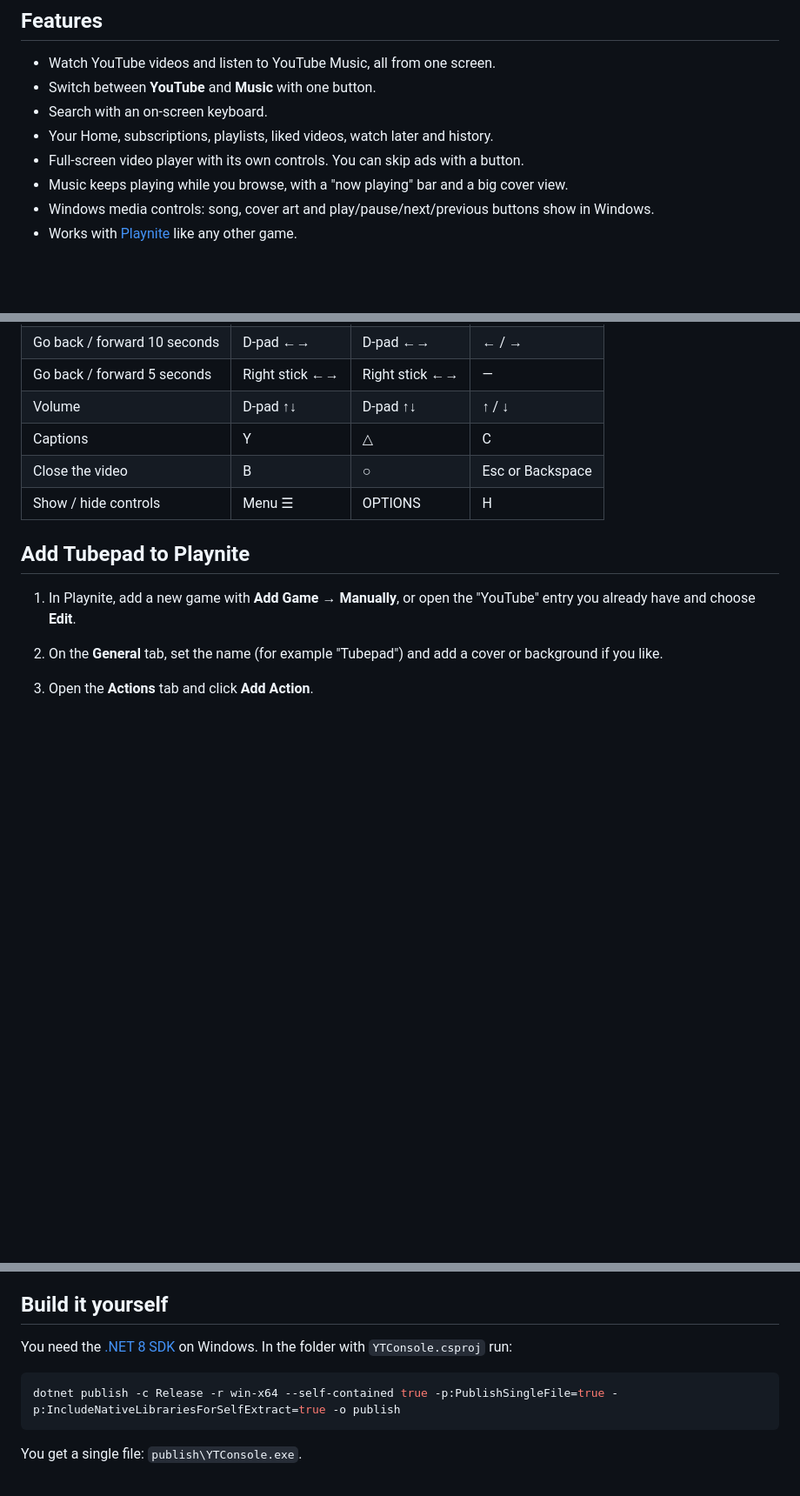
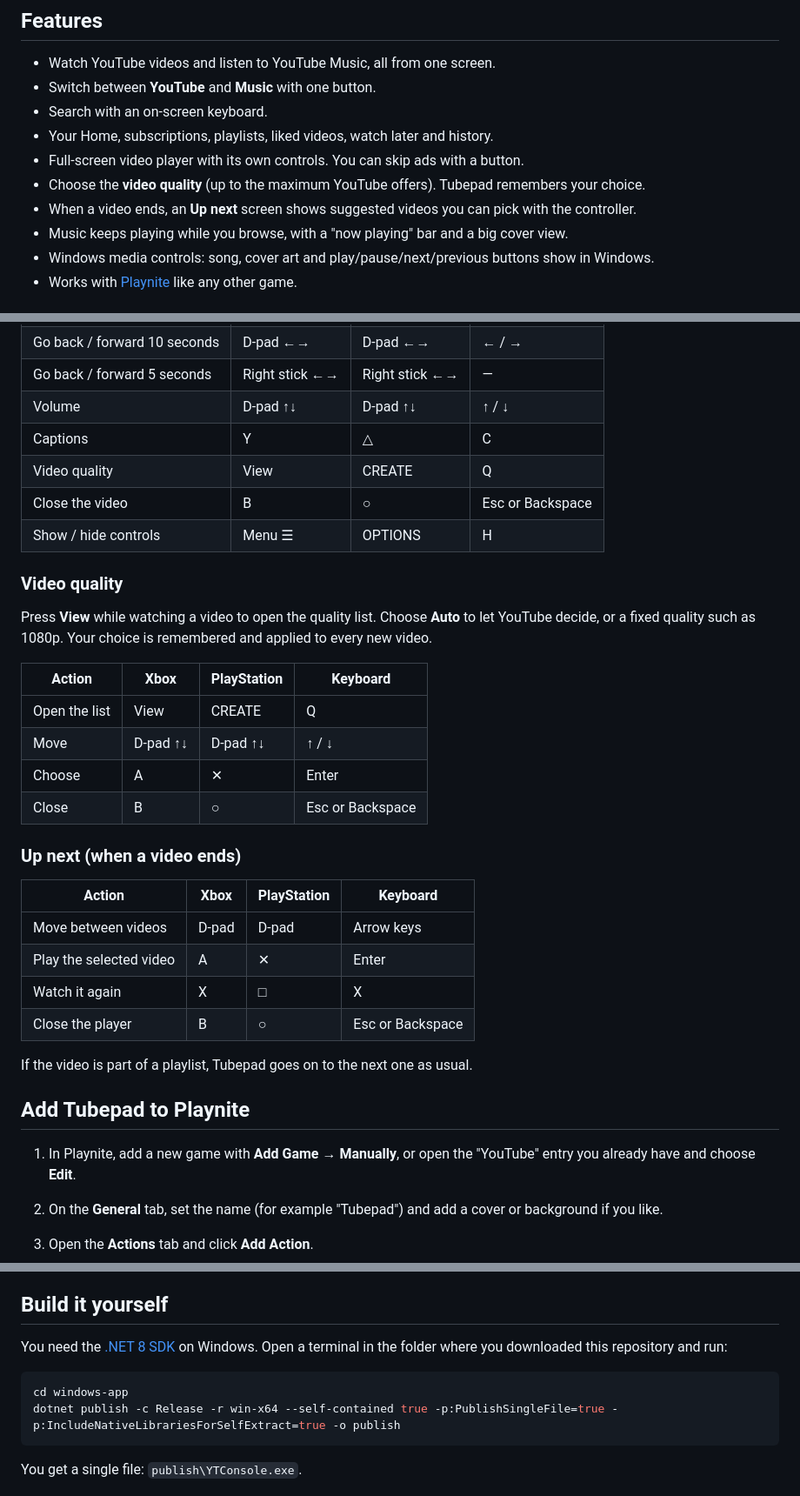
Before and after one commit to VALADAL/Tubepad, a Markdown page: README.md, 3 parts joined by grey strips. Shown at 87% size. Drawn GitHub-style; blank space fills up the shorter version.

````diff
--- a/README.md
+++ b/README.md
@@ -20,6 +20,8 @@ Tubepad is a small **Windows app**. You download it, open it, sign in, and use i
 - Search with an on-screen keyboard.
 - Your Home, subscriptions, playlists, liked videos, watch later and history.
 - Full-screen video player with its own controls. You can skip ads with a button.
+- Choose the **video quality** (up to the maximum YouTube offers). Tubepad remembers your choice.
+- When a video ends, an **Up next** screen shows suggested videos you can pick with the controller.
 - Music keeps playing while you browse, with a "now playing" bar and a big cover view.
 - Windows media controls: song, cover art and play/pause/next/previous buttons show in Windows.
 - Works with [Playnite](https://playnite.link) like any other game.
@@ -89,8 +95,31 @@ Press **Menu ☰ / OPTIONS** or the `H` key to see the controls on screen.
 | Go back / forward 5 seconds | Right stick ←→ | Right stick ←→ | — |
 | Volume | D-pad ↑↓ | D-pad ↑↓ | ↑ / ↓ |
 | Captions | Y | △ | C |
+| Video quality | View | CREATE | Q |
 | Close the video | B | ○ | Esc or Backspace |
 | Show / hide controls | Menu ☰ | OPTIONS | H |
+
+### Video quality
+
+Press **View** while watching a video to open the quality list. Choose **Auto** to let YouTube decide, or a fixed quality such as 1080p. Your choice is remembered and applied to every new video.
+
+| Action | Xbox | PlayStation | Keyboard |
+|---|---|---|---|
+| Open the list | View | CREATE | Q |
+| Move | D-pad ↑↓ | D-pad ↑↓ | ↑ / ↓ |
+| Choose | A | ✕ | Enter |
+| Close | B | ○ | Esc or Backspace |
+
+### Up next (when a video ends)
+
+| Action | Xbox | PlayStation | Keyboard |
+|---|---|---|---|
+| Move between videos | D-pad | D-pad | Arrow keys |
+| Play the selected video | A | ✕ | Enter |
+| Watch it again | X | □ | X |
+| Close the player | B | ○ | Esc or Backspace |
+
+If the video is part of a playlist, Tubepad goes on to the next one as usual.
 
 ## Add Tubepad to Playnite
 
@@ -140,9 +169,10 @@ Because the app isn't code-signed and the helper resumes a frozen process, Windo
 
 ## Build it yourself
 
-You need the [.NET 8 SDK](https://dotnet.microsoft.com/download/dotnet/8.0) on Windows. In the folder with `YTConsole.csproj` run:
+You need the [.NET 8 SDK](https://dotnet.microsoft.com/download/dotnet/8.0) on Windows. Open a terminal in the folder where you downloaded this repository and run:
 
 ```bash
+cd windows-app
 dotnet publish -c Release -r win-x64 --self-contained true -p:PublishSingleFile=true -p:IncludeNativeLibrariesForSelfExtract=true -o publish
 ```
 
````
Also changed, not shown: other parts of README.md (+4 -0 lines).
